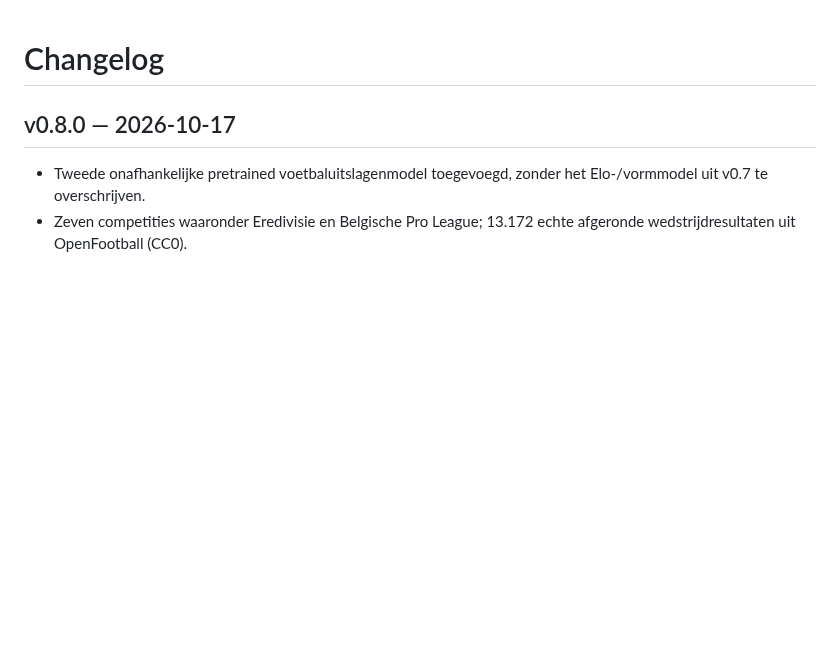
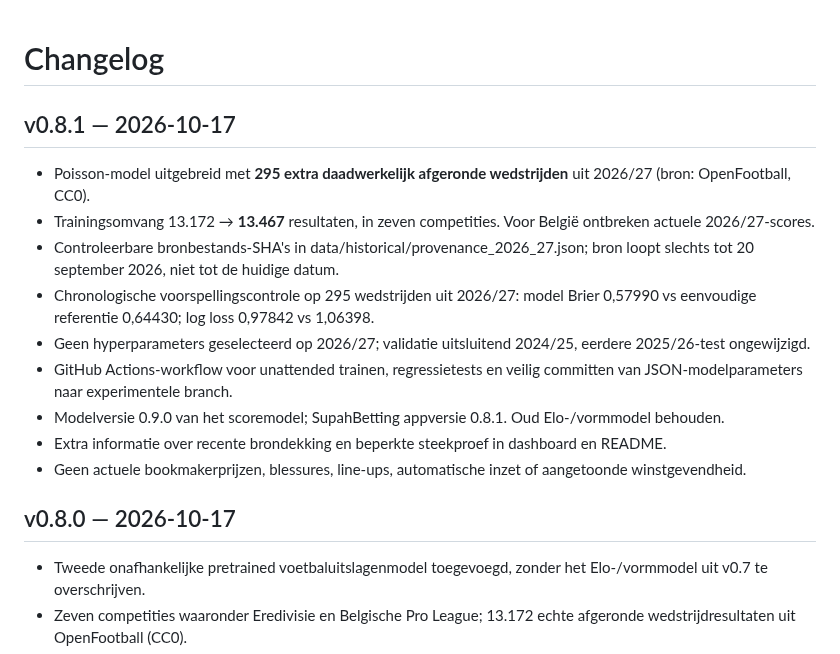
Before and after one commit to henkdepotvis0180/supahbetting, a Markdown page: CHANGELOG.md, the part around the change. Rendered like a GitHub page; blank space fills up the shorter version.

Commit message:
docs: keep Dutch changelog and Codex instructions aligned with 2026-27 model

```diff
--- a/CHANGELOG.md
+++ b/CHANGELOG.md
@@ -1,4 +1,16 @@
 # Changelog
+
+## v0.8.1 — 2026-10-17
+- Poisson-model uitgebreid met **295 extra daadwerkelijk afgeronde wedstrijden** uit 2026/27 (bron: OpenFootball, CC0).
+- Trainingsomvang 13.172 → **13.467** resultaten, in zeven competities. Voor België ontbreken actuele 2026/27-scores.
+- Controleerbare bronbestands-SHA's in data/historical/provenance_2026_27.json; bron loopt slechts tot 20 september 2026, niet tot de huidige datum.
+- Chronologische voorspellingscontrole op 295 wedstrijden uit 2026/27: model Brier 0,57990 vs eenvoudige referentie 0,64430; log loss 0,97842 vs 1,06398.
+- Geen hyperparameters geselecteerd op 2026/27; validatie uitsluitend 2024/25, eerdere 2025/26-test ongewijzigd.
+- GitHub Actions-workflow voor unattended trainen, regressietests en veilig committen van JSON-modelparameters naar experimentele branch.
+- Modelversie 0.9.0 van het scoremodel; SupahBetting appversie 0.8.1. Oud Elo-/vormmodel behouden.
+- Extra informatie over recente brondekking en beperkte steekproef in dashboard en README.
+- Geen actuele bookmakerprijzen, blessures, line-ups, automatische inzet of aangetoonde winstgevendheid.
+
 
 ## v0.8.0 — 2026-10-17
 - Tweede onafhankelijke pretrained voetbaluitslagenmodel toegevoegd, zonder het Elo-/vormmodel uit v0.7 te overschrijven.
```
